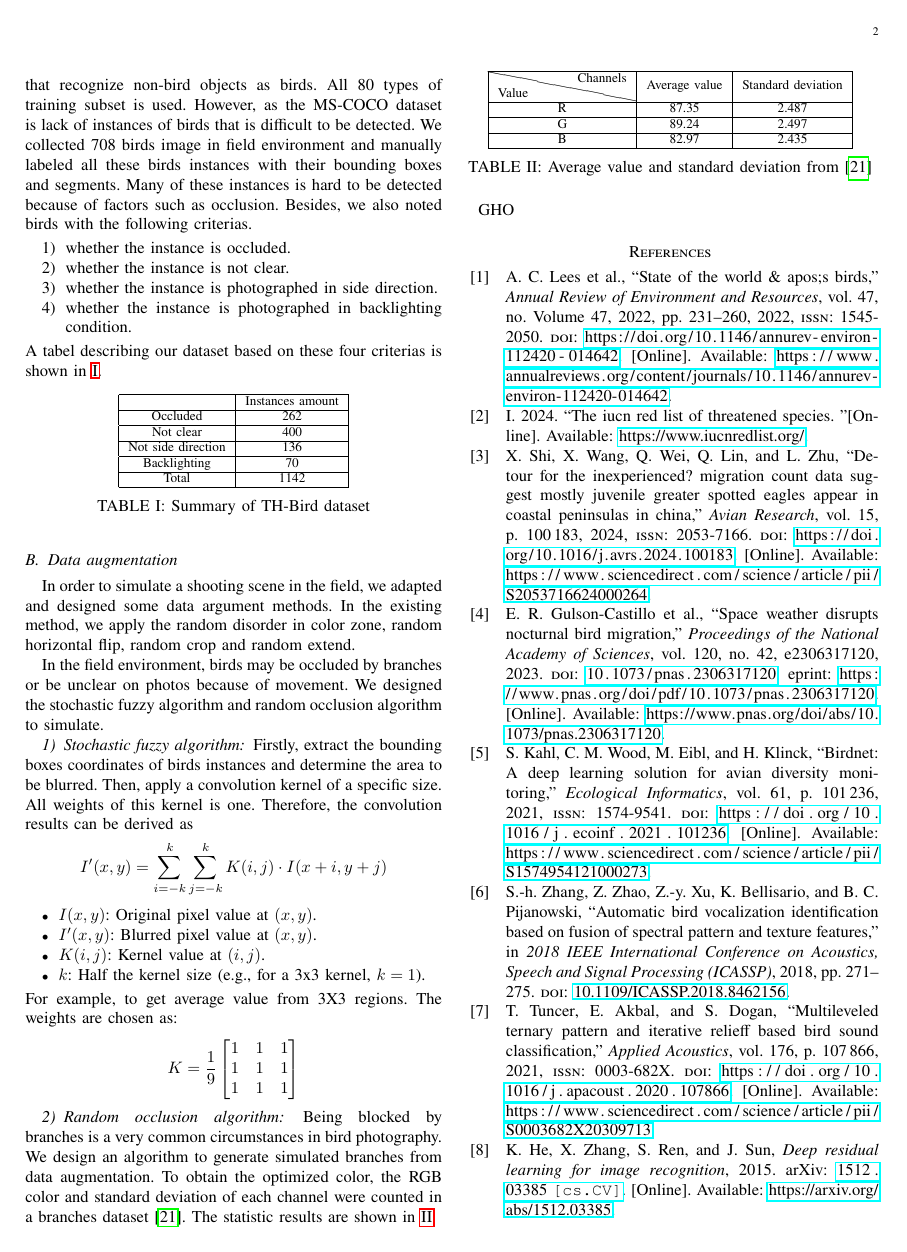
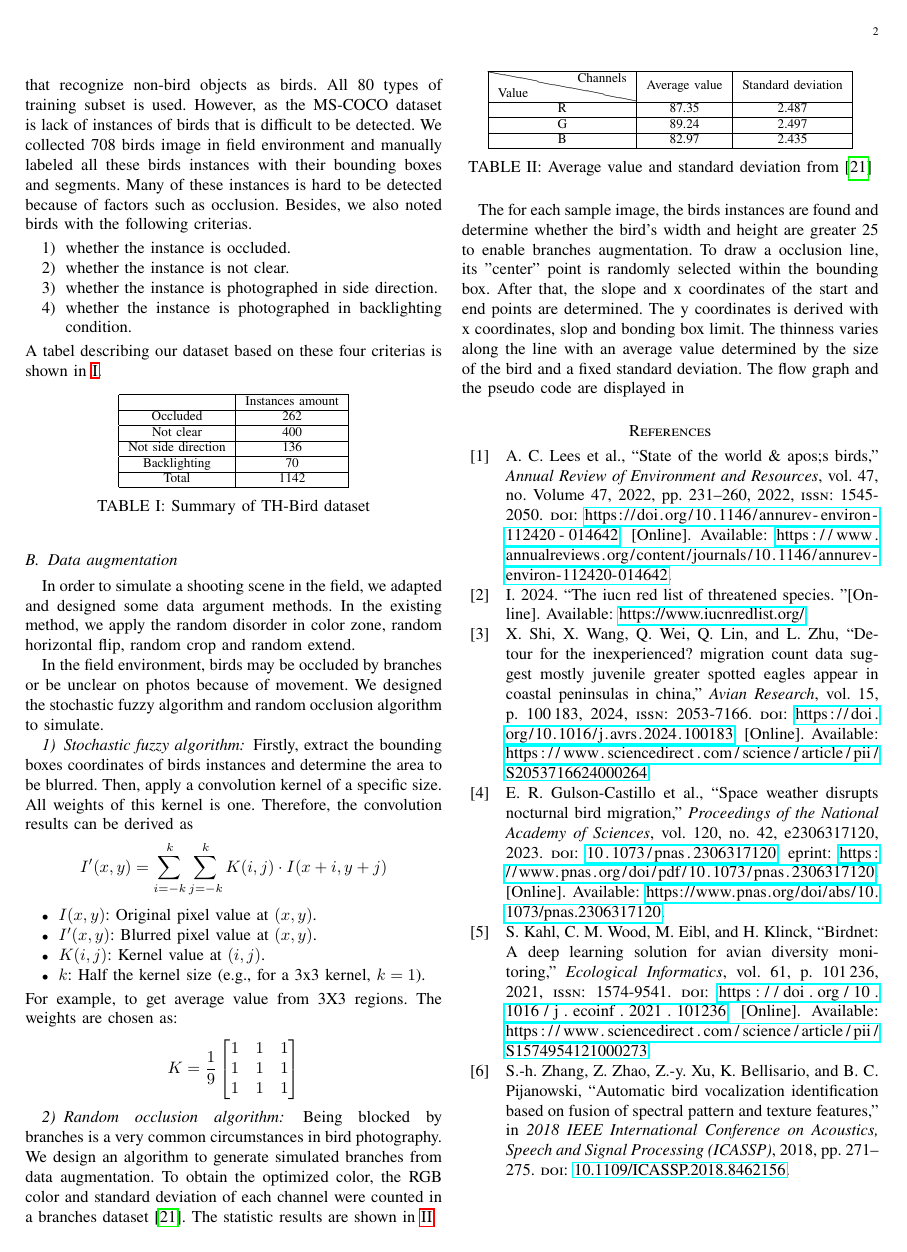
Before and after one commit to TamakoHe/MY-Bird-Paper, a LaTeX paper (main.tex, which reads method.tex): page 2 of 3. Compiled offline with pdfLaTeX.

Commit message:
数据增强2024-11-19 19:46

```diff
--- a/method.tex
+++ b/method.tex
@@ -88,4 +88,14 @@ The statistic results are shown in~\ref{bra-table}
     \caption{Average value and standard deviation from~\cite{datsetbr}}
     \label{bra-table}
 \end{table}
-GHO
+The for each sample image, the birds instances
+are found and determine whether the bird's
+width and height are greater 25 to enable branches
+augmentation. To draw a occlusion line, its "center" point
+is randomly selected within the bounding box. After that,
+the slope and x coordinates of the start and end points
+are determined. The y coordinates is derived with x coordinates,
+slop and bonding box limit. The thinness varies along
+the line with an average value determined by the size of the
+bird and a fixed standard deviation. The flow graph and the pseudo
+code are displayed in
```
Also changed, not shown: main.pdf.
